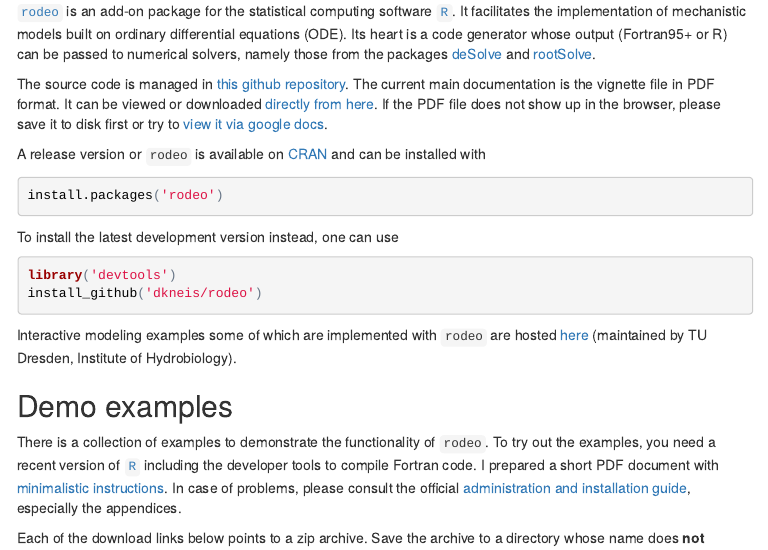
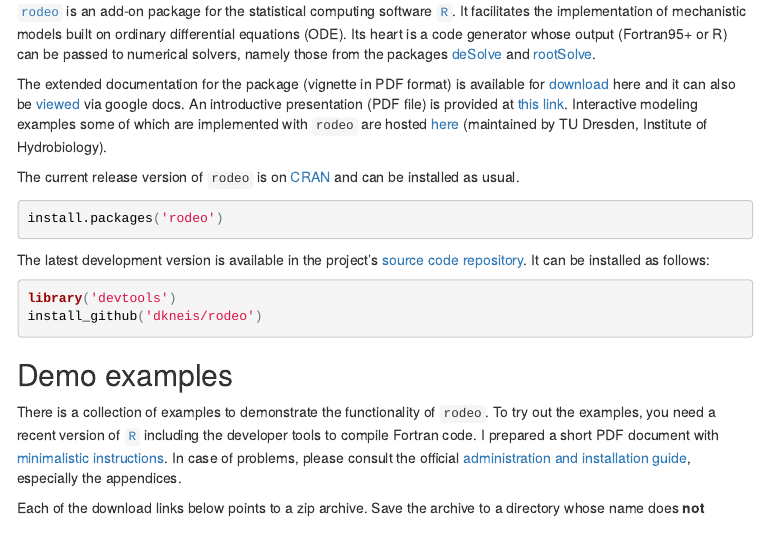
Before and after one commit to dkneis/dkneis.github.io, an R Markdown document (index.rmd): the page in a window 1100 px wide, from 200 px down. The pictures show the output file index.html that the author committed with the source, opened offline; menus at the side of the page are left out.

Commit message:
ENH: Presentation added for download; Minor edits of index page

````diff
--- a/index.rmd
+++ b/index.rmd
@@ -12,21 +12,20 @@ output:
 ## Basic information
 [`rodeo`](http://cran.r-project.org/package=rodeo) is an add-on package for the statistical computing software [`R`](https://www.r-project.org/). It facilitates the implementation of mechanistic models built on ordinary differential equations (ODE). Its heart is a code generator whose output (Fortran95+ or R) can be passed to numerical solvers, namely those from the packages [deSolve](http://cran.r-project.org/package=deSolve) and [rootSolve](http://cran.r-project.org/package=rootSolve).
 
-The source code is managed in [this github repository](https://github.com/dkneis/rodeo). The current main documentation is the vignette file in PDF format. It can be viewed or downloaded [directly from here](https://github.com/dkneis/rodeo/raw/master/vignettes/rodeo.pdf). If the PDF file does not show up in the browser, please save it to disk first or try to [view it via google docs](https://docs.google.com/viewer?url=https://github.com/dkneis/rodeo/raw/master/vignettes/rodeo.pdf).
+The extended documentation for the package (vignette in PDF format) is available for [download](https://github.com/dkneis/rodeo/raw/master/vignettes/rodeo.pdf) here and it can also be [viewed](https://docs.google.com/viewer?url=https://github.com/dkneis/rodeo/raw/master/vignettes/rodeo.pdf) via google docs. An introductive presentation (PDF file) is provided at [this link](rodeo/presentations/seminarSIAM_20160503.pdf). Interactive modeling examples some of which are implemented with `rodeo` are hosted [here](http://limno-live.hydro.tu-dresden.de) (maintained by TU Dresden, Institute of Hydrobiology).
 
-A release version or `rodeo` is available on [CRAN](http://cran.r-project.org/package=rodeo) and can be installed with
+The current release version of `rodeo` is on [CRAN](http://cran.r-project.org/package=rodeo) and can be installed as usual.
 
 ```{r, eval=FALSE, echo=TRUE}
 install.packages('rodeo')
 ```
-To install the latest development version instead, one can use
+
+The latest development version is available in the project's [source code repository](https://github.com/dkneis/rodeo). It can be installed as follows:
 
 ```{r, eval=FALSE, echo=TRUE}
 library('devtools')
 install_github('dkneis/rodeo')
 ```
-
-Interactive modeling examples some of which are implemented with `rodeo` are hosted [here](http://limno-live.hydro.tu-dresden.de) (maintained by TU Dresden, Institute of Hydrobiology).
 
 ## Demo examples
 
````
Also changed, not shown: index.html, 1 other file.
